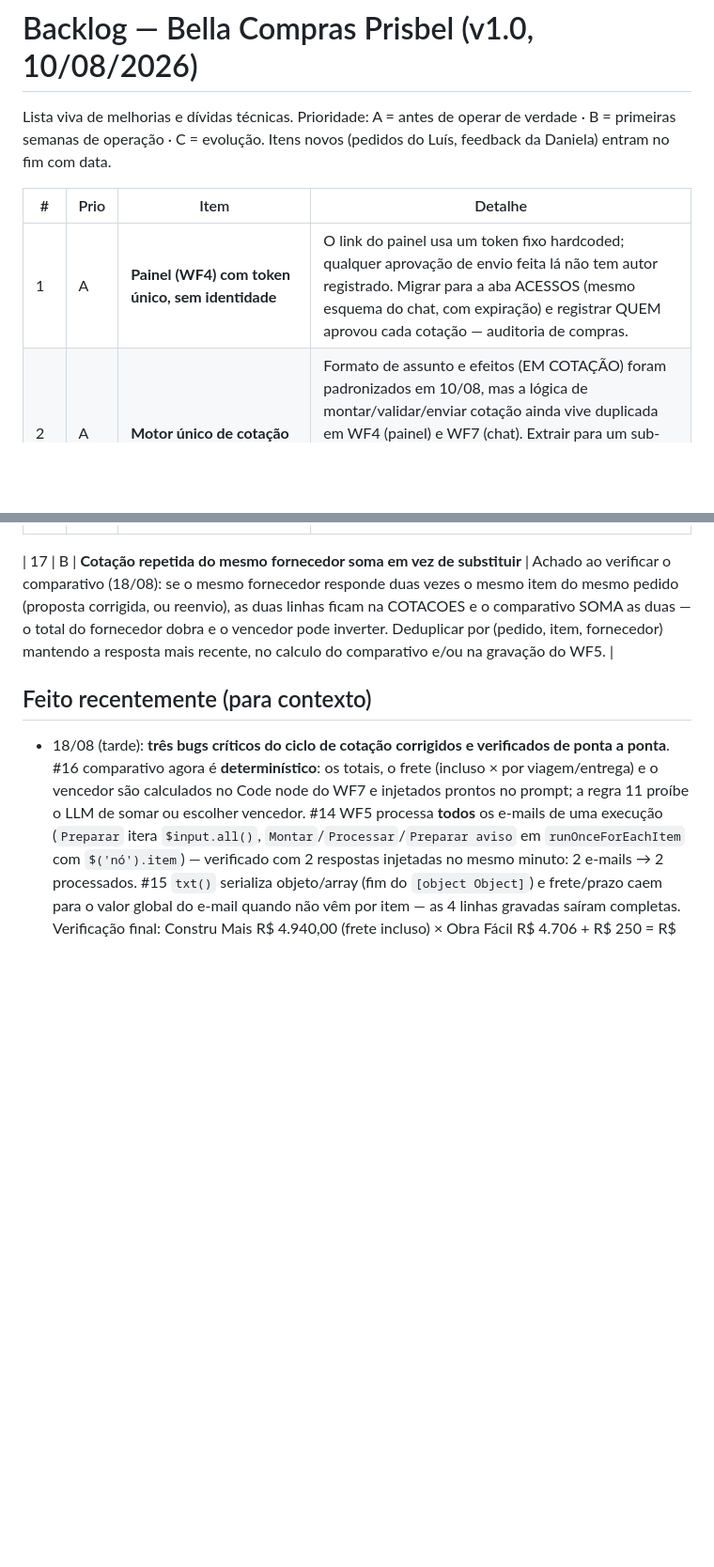
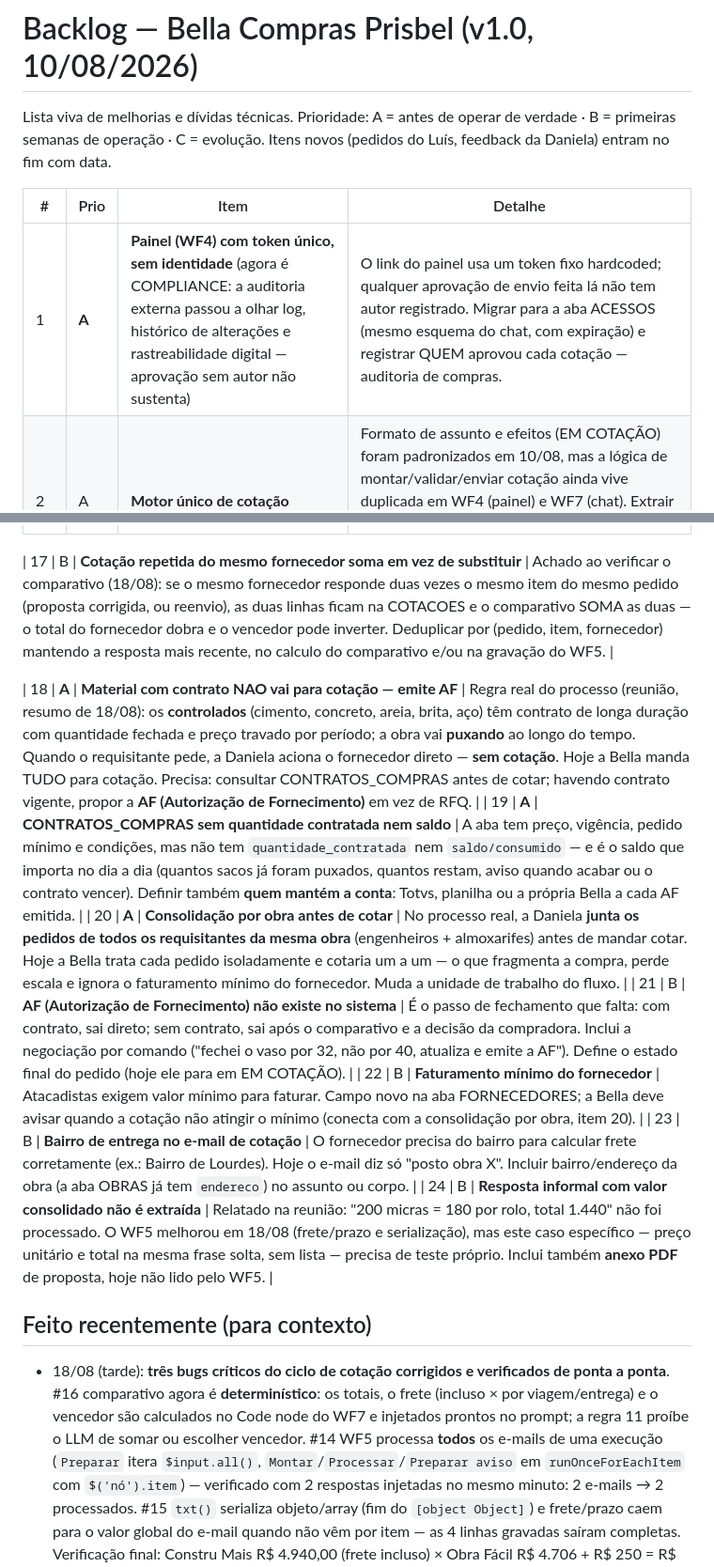
Before and after one commit to DuduOliveira-ia/prisbel-compras-ia, a Markdown page: docs/BACKLOG.md, 2 parts joined by grey strips. Shown at 94% size. Drawn GitHub-style; blank space fills up the shorter version.

Commit message:
Backlog: processo real de contratos/AF (material controlado nao vai a cotacao), consolidacao por obra, saldo de contrato, faturamento minimo, bairro no frete; painel sem identidade vira questao de compliance
Co-Authored-By: Claude Fable 5 <noreply@anthropic.com>

```diff
--- a/docs/BACKLOG.md
+++ b/docs/BACKLOG.md
@@ -4,7 +4,7 @@ Lista viva de melhorias e dívidas técnicas. Prioridade: A = antes de operar de
 
 | # | Prio | Item | Detalhe |
 |---|---|---|---|
-| 1 | A | **Painel (WF4) com token único, sem identidade** | O link do painel usa um token fixo hardcoded; qualquer aprovação de envio feita lá não tem autor registrado. Migrar para a aba ACESSOS (mesmo esquema do chat, com expiração) e registrar QUEM aprovou cada cotação — auditoria de compras. |
+| 1 | **A** | **Painel (WF4) com token único, sem identidade** (agora é COMPLIANCE: a auditoria externa passou a olhar log, histórico de alterações e rastreabilidade digital — aprovação sem autor não sustenta) | O link do painel usa um token fixo hardcoded; qualquer aprovação de envio feita lá não tem autor registrado. Migrar para a aba ACESSOS (mesmo esquema do chat, com expiração) e registrar QUEM aprovou cada cotação — auditoria de compras. |
 | 2 | A | **Motor único de cotação** | Formato de assunto e efeitos (EM COTAÇÃO) foram padronizados em 10/08, mas a lógica de montar/validar/enviar cotação ainda vive duplicada em WF4 (painel) e WF7 (chat). Extrair para um sub-workflow chamado pelos dois (e pelo futuro modo automático). Enquanto houver duplicação, toda mudança tem que ser feita 2×. |
 | 3 | A | **E-mail corporativo da Bella** (`bella.ia@prisbel...`) | Trocar a conta ssysbot@gmail.com. Junto: publicar o app OAuth (acaba a reconexão semanal) e display name "Bella — Compras Prisbel". Afeta credenciais Gmail/Sheets no n8n (WF3, WF5, WF7, WF8, WF4). |
 | 4 | A | **E-mail oficial da Daniela** | Trocar o dublê `oliveirae.ti@gmail.com` por `compras@grupomunizrabelo.com.br` nos avisos (WF3, WF5) e na cópia da cobrança (WF7, const EMAIL_DANIELA). Mover para a aba CONFIG para trocar sem redeploy. |
@@ -20,6 +20,13 @@ Lista viva de melhorias e dívidas técnicas. Prioridade: A = antes de operar de
 
 | 17 | B | **Cotação repetida do mesmo fornecedor soma em vez de substituir** | Achado ao verificar o comparativo (18/08): se o mesmo fornecedor responde duas vezes o mesmo item do mesmo pedido (proposta corrigida, ou reenvio), as duas linhas ficam na COTACOES e o comparativo SOMA as duas — o total do fornecedor dobra e o vencedor pode inverter. Deduplicar por (pedido, item, fornecedor) mantendo a resposta mais recente, no calculo do comparativo e/ou na gravação do WF5. |
 
+| 18 | **A** | **Material com contrato NAO vai para cotação — emite AF** | Regra real do processo (reunião, resumo de 18/08): os **controlados** (cimento, concreto, areia, brita, aço) têm contrato de longa duração com quantidade fechada e preço travado por período; a obra vai **puxando** ao longo do tempo. Quando o requisitante pede, a Daniela aciona o fornecedor direto — **sem cotação**. Hoje a Bella manda TUDO para cotação. Precisa: consultar CONTRATOS_COMPRAS antes de cotar; havendo contrato vigente, propor a **AF (Autorização de Fornecimento)** em vez de RFQ. |
+| 19 | **A** | **CONTRATOS_COMPRAS sem quantidade contratada nem saldo** | A aba tem preço, vigência, pedido mínimo e condições, mas não tem `quantidade_contratada` nem `saldo/consumido` — e é o saldo que importa no dia a dia (quantos sacos já foram puxados, quantos restam, aviso quando acabar ou o contrato vencer). Definir também **quem mantém a conta**: Totvs, planilha ou a própria Bella a cada AF emitida. |
+| 20 | **A** | **Consolidação por obra antes de cotar** | No processo real, a Daniela **junta os pedidos de todos os requisitantes da mesma obra** (engenheiros + almoxarifes) antes de mandar cotar. Hoje a Bella trata cada pedido isoladamente e cotaria um a um — o que fragmenta a compra, perde escala e ignora o faturamento mínimo do fornecedor. Muda a unidade de trabalho do fluxo. |
+| 21 | B | **AF (Autorização de Fornecimento) não existe no sistema** | É o passo de fechamento que falta: com contrato, sai direto; sem contrato, sai após o comparativo e a decisão da compradora. Inclui a negociação por comando ("fechei o vaso por 32, não por 40, atualiza e emite a AF"). Define o estado final do pedido (hoje ele para em EM COTAÇÃO). |
+| 22 | B | **Faturamento mínimo do fornecedor** | Atacadistas exigem valor mínimo para faturar. Campo novo na aba FORNECEDORES; a Bella deve avisar quando a cotação não atingir o mínimo (conecta com a consolidação por obra, item 20). |
+| 23 | B | **Bairro de entrega no e-mail de cotação** | O fornecedor precisa do bairro para calcular frete corretamente (ex.: Bairro de Lourdes). Hoje o e-mail diz só "posto obra X". Incluir bairro/endereço da obra (a aba OBRAS já tem `endereco`) no assunto ou corpo. |
+| 24 | B | **Resposta informal com valor consolidado não é extraída** | Relatado na reunião: "200 micras = 180 por rolo, total 1.440" não foi processado. O WF5 melhorou em 18/08 (frete/prazo e serialização), mas este caso específico — preço unitário e total na mesma frase solta, sem lista — precisa de teste próprio. Inclui também **anexo PDF** de proposta, hoje não lido pelo WF5. |
 ## Feito recentemente (para contexto)
 - 18/08 (tarde): **três bugs críticos do ciclo de cotação corrigidos e verificados de ponta a ponta**. #16 comparativo agora é **determinístico**: os totais, o frete (incluso × por viagem/entrega) e o vencedor são calculados no Code node do WF7 e injetados prontos no prompt; a regra 11 proíbe o LLM de somar ou escolher vencedor. #14 WF5 processa **todos** os e-mails de uma execução (`Preparar` itera `$input.all()`, `Montar`/`Processar`/`Preparar aviso` em `runOnceForEachItem` com `$('nó').item`) — verificado com 2 respostas injetadas no mesmo minuto: 2 e-mails → 2 processados. #15 `txt()` serializa objeto/array (fim do `[object Object]`) e frete/prazo caem para o valor global do e-mail quando não vêm por item — as 4 linhas gravadas saíram completas. Verificação final: Constru Mais R$ 4.940,00 (frete incluso) × Obra Fácil R$ 4.706 + R$ 250 = R$ 4.956,00, vencedor correto. Bateria 26/26. Scripts: `scripts/teste_comparativo.mjs`, `scripts/simula_resposta_fornecedor.mjs`.
 - 18/08: calibrações furadas corrigidas — "CP II-32" já traz tipo E classe (ela perguntava a classe de novo) e areia aceita **m³** além de tonelada/caminhão (ela recusava a unidade que o almoxarife usou).
```
